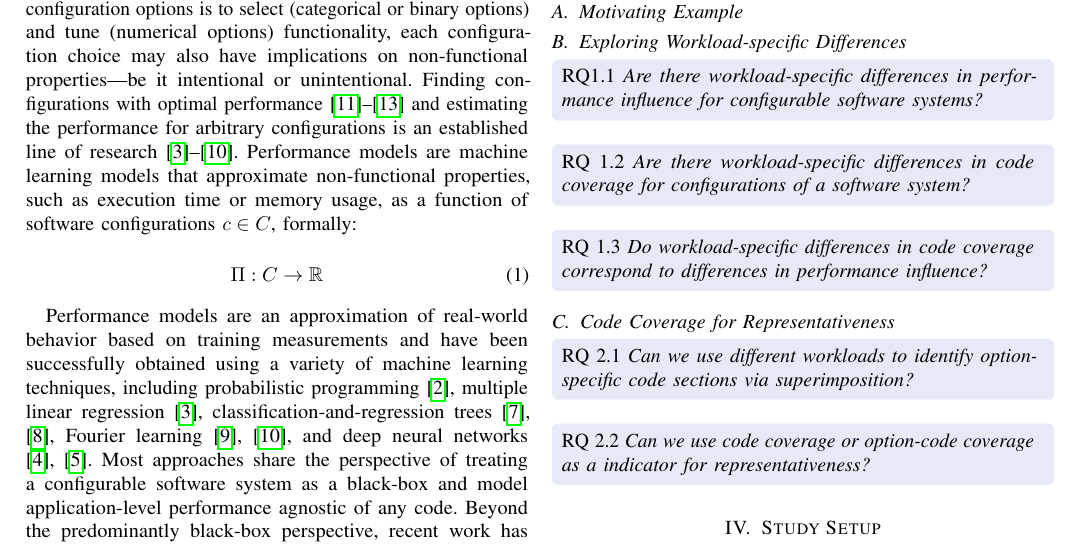
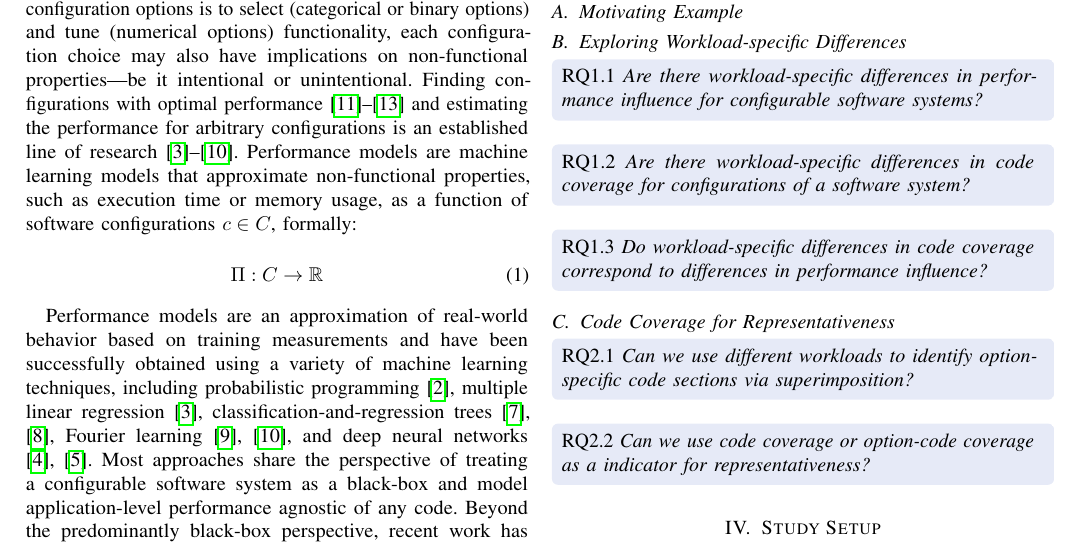
Before and after one commit to smba/workload_coverage_paper, a LaTeX paper (main.tex, which reads content.tex): part of page 2 of 4, cut so that both start at the same text. Compiled offline with pdfLaTeX; a missing font is replaced by an installed copy or a similar font; a LaTeX package or settings file that is missing is left out.

Commit message:
minor changes

```diff
--- a/content.tex
+++ b/content.tex
@@ -121,15 +121,15 @@ def calc_word_frequency(self, path: String)
 
 \greybox{RQ1.1 \textit{Are there workload-specific differences in performance influence for configurable software systems?}}
 
-\greybox{RQ 1.2 \textit{Are there workload-specific differences in code coverage for configurations of a software system?}}
+\greybox{RQ1.2 \textit{Are there workload-specific differences in code coverage for configurations of a software system?}}
 
-\greybox{RQ 1.3 \textit{Do workload-specific differences in code coverage correspond to differences in performance influence?}}
+\greybox{RQ1.3 \textit{Do workload-specific differences in code coverage correspond to differences in performance influence?}}
 
 \subsection{Code Coverage for Representativeness}
 
-\greybox{RQ 2.1 \textit{Can we use different workloads to identify option-specific code sections via superimposition?}}
+\greybox{RQ2.1 \textit{Can we use different workloads to identify option-specific code sections via superimposition?}}
 
-\greybox{RQ 2.2 \textit{Can we use code coverage or option-code coverage as a indicator for representativeness?}}
+\greybox{RQ2.2 \textit{Can we use code coverage or option-code coverage as a indicator for representativeness?}}
 
 \begin{table*}
 	\centering
```
